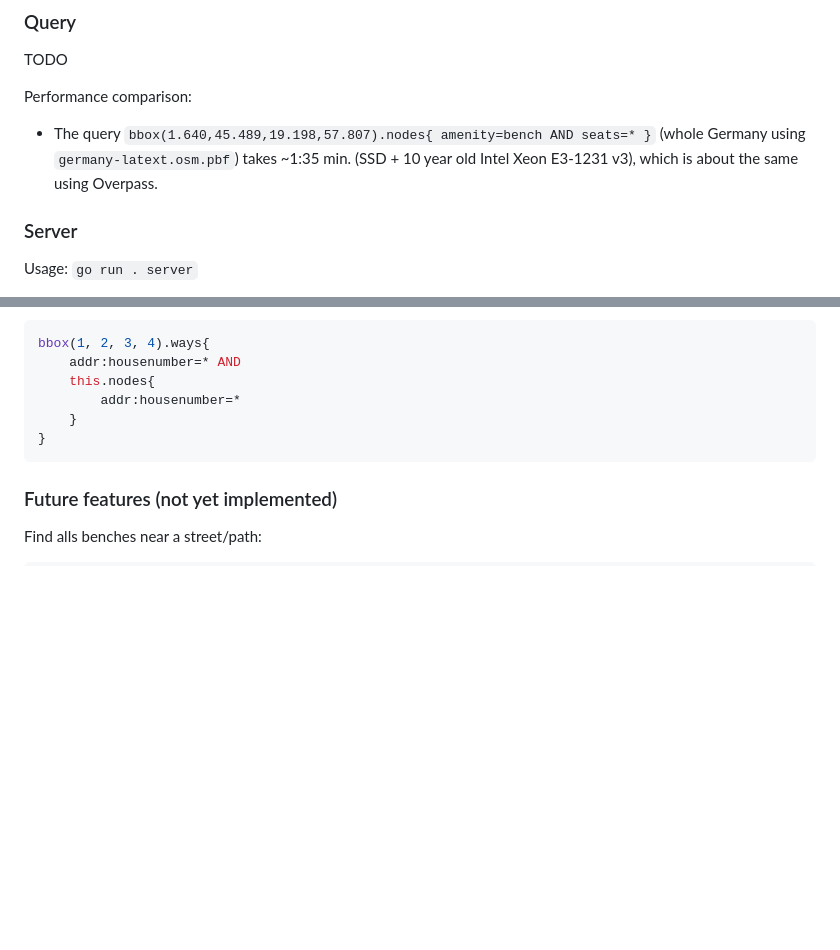
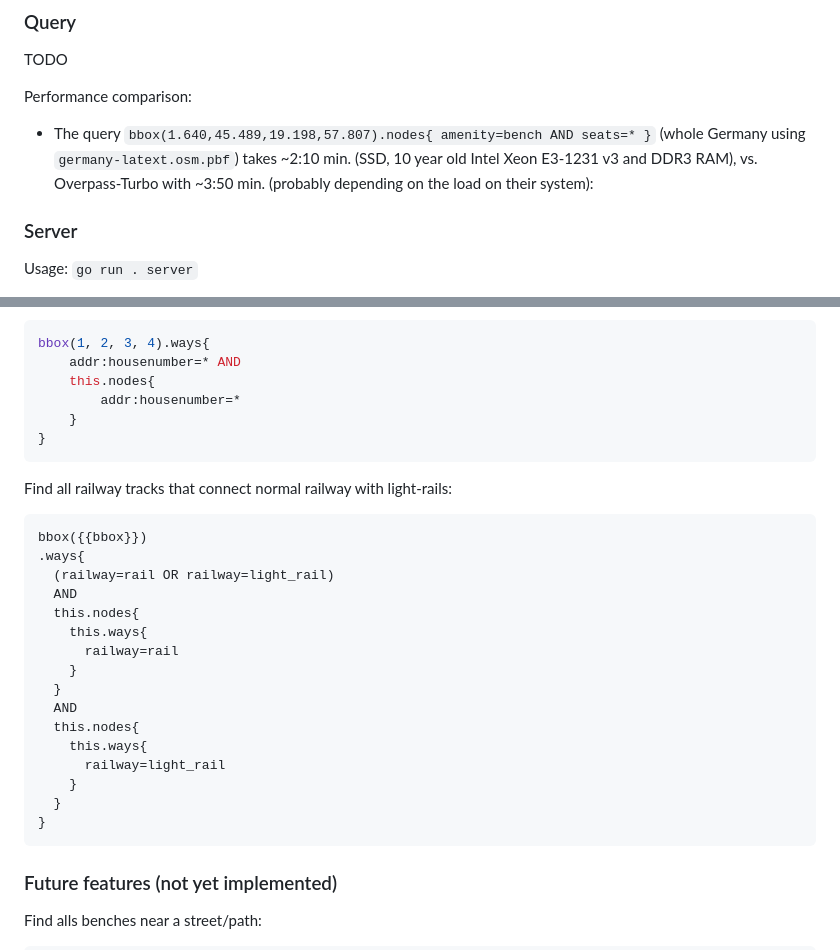
Before and after one commit to hauke96/simple-osm-queries, a Markdown page: README.md, 2 parts joined by grey strips. GitHub-like rendering; blank space fills up the shorter version.

````diff
--- a/README.md
+++ b/README.md
@@ -43,7 +43,7 @@ Performance comparison (as of 2024-11-01; SSD, 10 year old Intel Xeon E3-1231 v3
 TODO
 
 Performance comparison:
-* The query `bbox(1.640,45.489,19.198,57.807).nodes{ amenity=bench AND seats=* }` (whole Germany using `germany-latext.osm.pbf`) takes ~1:35 min. (SSD + 10 year old Intel Xeon E3-1231 v3), which is about the same using Overpass.
+* The query `bbox(1.640,45.489,19.198,57.807).nodes{ amenity=bench AND seats=* }` (whole Germany using `germany-latext.osm.pbf`) takes ~2:10 min. (SSD, 10 year old Intel Xeon E3-1231 v3 and DDR3 RAM), vs. Overpass-Turbo with ~3:50 min. (probably depending on the load on their system):
 
 ### Server
 
@@ -130,6 +130,27 @@ bbox(1, 2, 3, 4).ways{
 }
 ```
 
+Find all railway tracks that connect normal railway with light-rails:
+
+```
+bbox({{bbox}})
+.ways{
+  (railway=rail OR railway=light_rail)
+  AND
+  this.nodes{
+    this.ways{
+      railway=rail
+    }
+  }
+  AND
+  this.nodes{
+    this.ways{
+      railway=light_rail
+    }
+  }
+}
+```
+
 ### Future features (not yet implemented)
 
 Find alls benches near a street/path:
````
